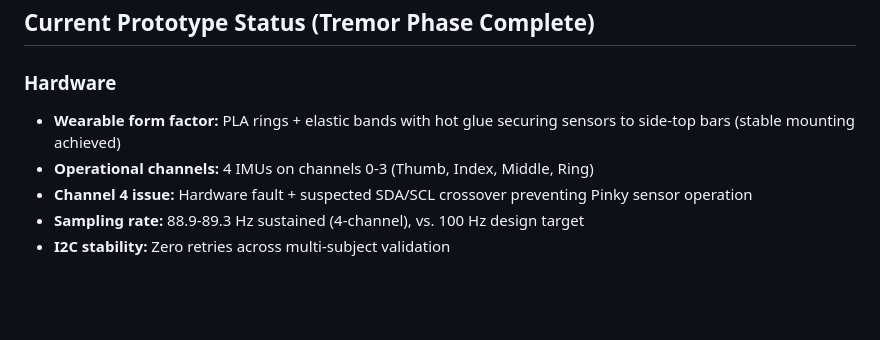
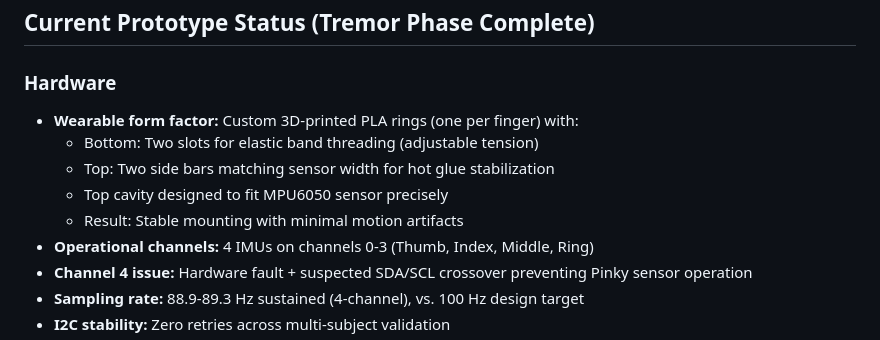
Before and after one commit to aqn96/pd-glove, a Markdown page: README.md, the part around the change. Rendered like a GitHub page; blank space fills up the shorter version.

```diff
--- a/README.md
+++ b/README.md
@@ -111,7 +111,11 @@ main.py                   ← Orchestrates staged pipeline
 ## Current Prototype Status (Tremor Phase Complete)
 
 ### Hardware
-- **Wearable form factor:** PLA rings + elastic bands with hot glue securing sensors to side-top bars (stable mounting achieved)
+- **Wearable form factor:** Custom 3D-printed PLA rings (one per finger) with:
+  - Bottom: Two slots for elastic band threading (adjustable tension)
+  - Top: Two side bars matching sensor width for hot glue stabilization
+  - Top cavity designed to fit MPU6050 sensor precisely
+  - Result: Stable mounting with minimal motion artifacts
 - **Operational channels:** 4 IMUs on channels 0-3 (Thumb, Index, Middle, Ring)
 - **Channel 4 issue:** Hardware fault + suspected SDA/SCL crossover preventing Pinky sensor operation
 - **Sampling rate:** 88.9-89.3 Hz sustained (4-channel), vs. 100 Hz design target
```
Also changed, not shown: docs/dataset-summary-2026-03-25.md (+5 -3 lines), docs/validation-results.md (+14 -5 lines).
